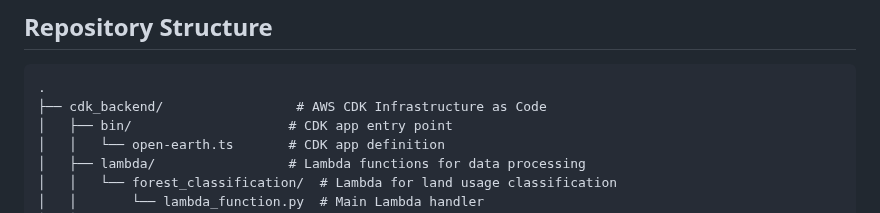
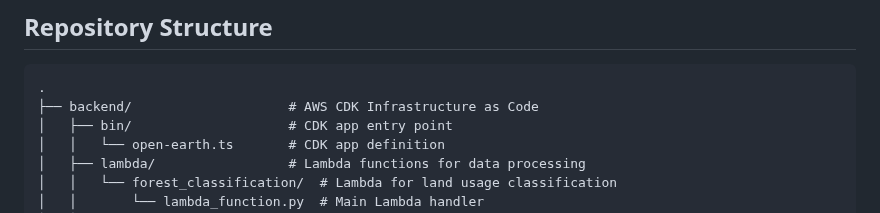
Before and after one commit to ASUCICREPO/open-earth, a Markdown page: README.md, the part around the change. Drawn GitHub-style.

````diff
--- a/README.md
+++ b/README.md
@@ -7,7 +7,7 @@ The system consists of a React-based frontend for user interaction and a serverl
 ## Repository Structure
 ```
 .
-├── cdk_backend/                 # AWS CDK Infrastructure as Code
+├── backend/                    # AWS CDK Infrastructure as Code
 │   ├── bin/                    # CDK app entry point
 │   │   └── open-earth.ts       # CDK app definition
 │   ├── lambda/                 # Lambda functions for data processing
````
